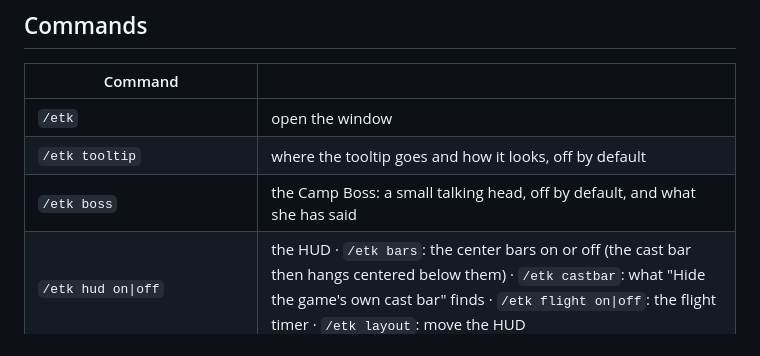
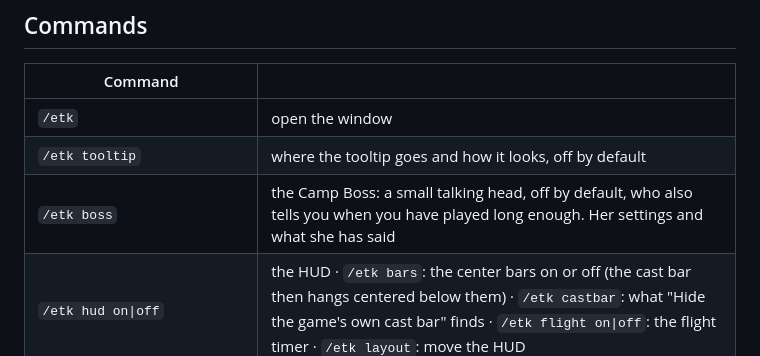
Before and after one commit to Elanoran/ElanAddonHub, a Markdown page: addons/ElansToolkit.md, the part around the change. Rendered like a GitHub page.

Commit message:
Toolkit docs: the Camp Boss also tells you when you have played long enough
Co-Authored-By: Claude Opus 5.5 <noreply@anthropic.com>

```diff
--- a/addons/ElansToolkit.md
+++ b/addons/ElansToolkit.md
@@ -38,7 +38,7 @@ Works on its own, or get it with [Elan's Outpost](../README.md) to keep it up to
 |---|---|
 | `/etk` | open the window |
 | `/etk tooltip` | where the tooltip goes and how it looks, off by default |
-| `/etk boss` | the Camp Boss: a small talking head, off by default, and what she has said |
+| `/etk boss` | the Camp Boss: a small talking head, off by default, who also tells you when you have played long enough. Her settings and what she has said |
 | `/etk hud on\|off` | the HUD · `/etk bars`: the center bars on or off (the cast bar then hangs centered below them) · `/etk castbar`: what "Hide the game's own cast bar" finds · `/etk flight on\|off`: the flight timer · `/etk layout`: move the HUD |
 | `/etk way <zone> <x> <y> [title]` | set a waypoint (zone name or map id; x and y from 0 to 100) |
 | `/etk way list`, `way next`, `way prev`, `way clear` | your waypoints |
```
